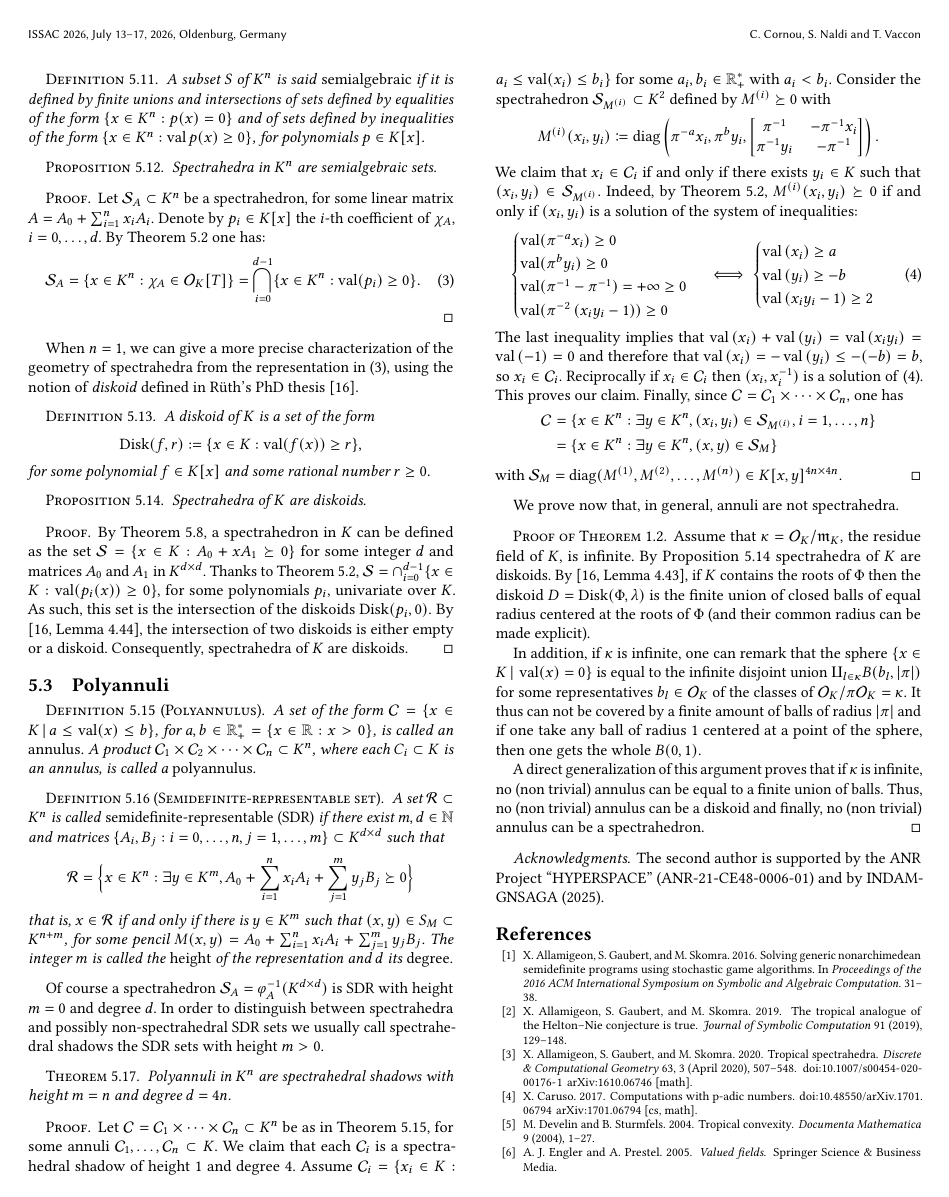
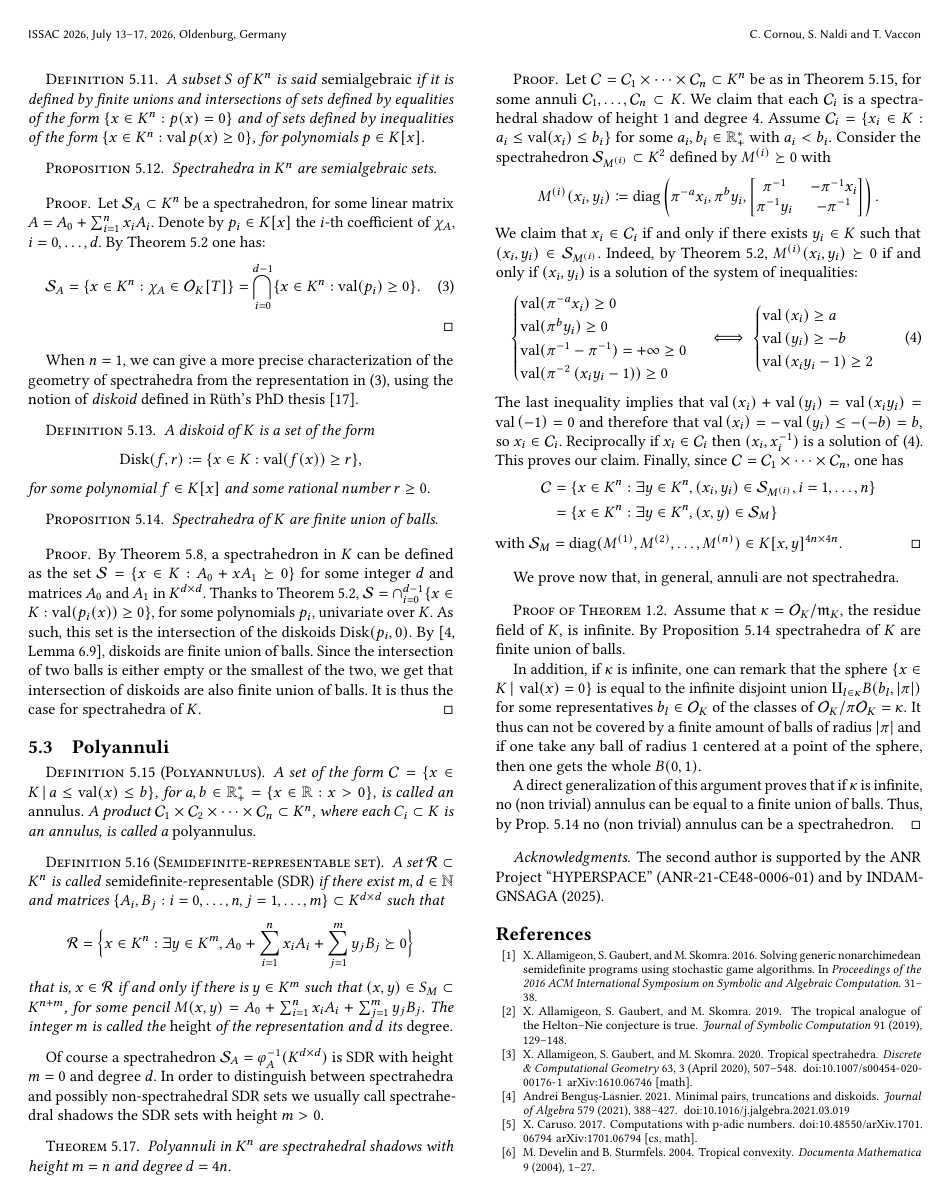
Before and after one commit to corent1234/spectraedre-p-adique, a LaTeX paper (issac2026/submission/cameraready.tex, which reads issac2026/submission/refs.bib): page 8 of 9. Compiled offline with pdfLaTeX.

Commit message:
Simplification des histoires de discoides.

```diff
--- a/issac2026/submission/cameraready.tex
+++ b/issac2026/submission/cameraready.tex
@@ -1811,7 +1811,7 @@ for some polynomial $f \in K[x]$ and some rational number $r \geq 0.$
 \end{definition}
 
 \begin{proposition}
-Spectrahedra of $K$ are diskoids. \label{prop_spectrahedra_dim1_are_diskoids}
+Spectrahedra of $K$ are finite union of balls. \label{prop_spectrahedra_dim1_are_diskoids}
 \end{proposition}
 \begin{proof}
 By \Cref{def_spectrahedra_Kn}, a spectrahedron in $K$
@@ -1822,9 +1822,11 @@ $\mathcal{S}=\cap_{i=0}^{d-1} \{x \in K : \val(p_i(x)) \geq 0\},$
 for some polynomials $p_i$, univariate over $K$.
 As such, this set is the intersection of the diskoids
 $\mathrm{Disk}(p_i,0).$
-By \cite[Lemma 4.44]{ruth_models_2015}, the intersection
-of two diskoids is either empty or a diskoid.
-Consequently, spectrahedra of $K$ are diskoids.
+By \cite[Lemma 6.9]{ABL_2021}, diskoids are finite union of balls.
+Since the intersection of two balls is either empty
+or the smallest of the two, we get that intersection of diskoids
+are also finite union of balls.
+It is thus the case for spectrahedra of $K$.
 \end{proof}
 
 
@@ -1909,11 +1911,7 @@ We prove now that, in general, annuli are not spectrahedra.
 
 \begin{proof}[{Proof of \Cref{main_2}}]
 Assume that $\kappa = \OK/\mathfrak{m}_K$, the residue field of $K$, is infinite.
-By Proposition \ref{prop_spectrahedra_dim1_are_diskoids} spectrahedra of $K$ are diskoids.
-By \cite[Lemma 4.43]{ruth_models_2015}, if $K$
-contains the roots of $\Phi$ then the diskoid
-$D=\mathrm{Disk}(\Phi, \lambda)$ is the finite union
-of closed balls of equal radius centered at the roots of $\Phi$ (and their common radius can be made explicit).
+By Proposition \ref{prop_spectrahedra_dim1_are_diskoids} spectrahedra of $K$ are finite union of balls.
 
 In addition, if $\kappa$ is infinite, one can remark that the sphere
 $\{x \in K \,|\,  \val(x) =0\}$ is equal to the infinite disjoint union $\amalg_{l \in \kappa} B(b_l, \vert \pi \vert)$ for some representatives $b_l \in \OK$ of the classes of $\OK / \pi\OK = \kappa.$
@@ -1923,7 +1921,7 @@ $B(0,1).$
 
 A direct generalization of this argument proves that
 if $\kappa$ is infinite, no (non trivial) annulus can be equal to
-a finite union of balls. Thus, no (non trivial) annulus can be a diskoid and finally, no (non trivial) annulus can be a spectrahedron.
+a finite union of balls. Thus, by Prop. \ref{prop_spectrahedra_dim1_are_diskoids} no (non trivial) annulus can be a spectrahedron.
 \end{proof}
 
 
--- a/issac2026/submission/refs.bib
+++ b/issac2026/submission/refs.bib
@@ -512,3 +512,13 @@ lastchecked = {2023-07-25}
    MRCLASS = {12Bxx},
   MRNUMBER = {554237 (82e:12016)},
 }
+
+
+@article{ABL_2021,
+title = {Minimal pairs, truncations and diskoids},
+journal = {Journal of Algebra},
+volume = {579},
+pages = {388-427},
+year = {2021},
+issn = {0021-8693},
+doi = {https://doi.org/10.1016/j.jalgebra.2021.03.019},
```
Also changed, not shown: issac2026/submission/refs.bib (5 more changed lines).
